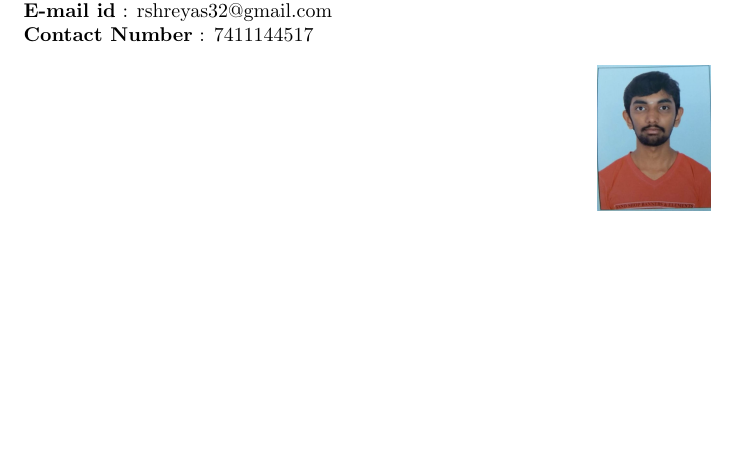
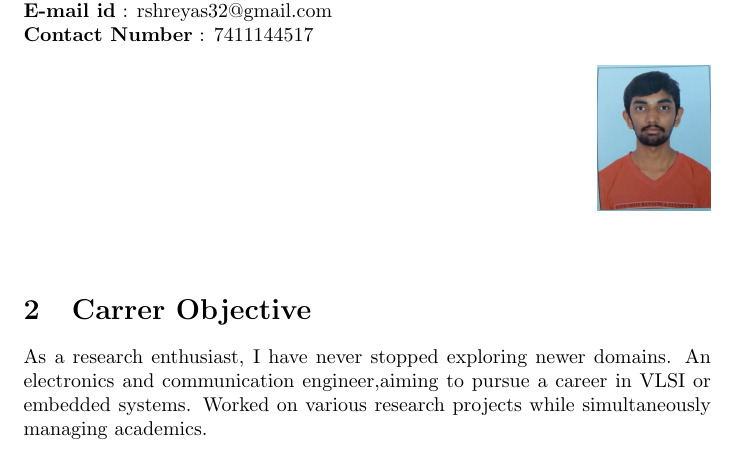
Before and after one commit to rshreyas32/ShreyasR_Resume, a LaTeX CV (resume.tex): part of the page, cut so that both start at the same text, the shorter picture padded with empty space. Compiled offline with pdfLaTeX.

Commit message:
Career Objective

```diff
--- a/resume.tex
+++ b/resume.tex
@@ -23,4 +23,8 @@
 		\end{figure}
 	\end{flushleft}
 
+	%Section 2
+	\section{Carrer Objective}
+	As a research enthusiast, I have never stopped exploring newer domains. An electronics and communication engineer,aiming to pursue a career in VLSI or embedded systems. Worked on various research projects while simultaneously managing academics.
+
 \end{document}
```
Also changed, not shown: resume.pdf, 3 other files.
